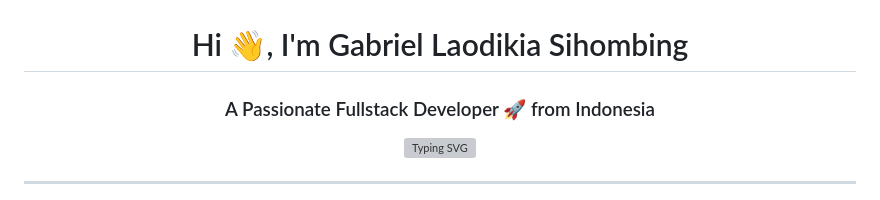
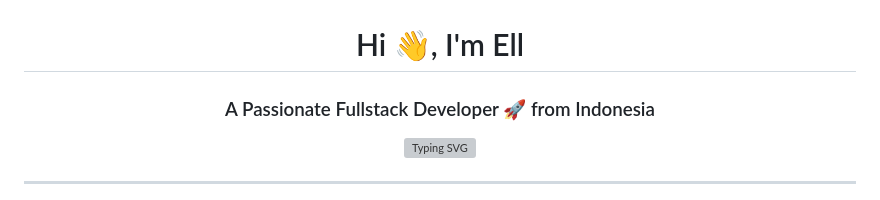
Before and after one commit to ellodikia/ellodikia, a Markdown page: README.md, the part around the change. Drawn GitHub-style; grey boxes are pictures that could not be loaded.

```diff
--- a/README.md
+++ b/README.md
@@ -3,7 +3,7 @@
   <img src="https://github.com/ellodikia/ellodikia/blob/main/img/github-header-banner.png?raw=true" alt="Header Banner" width="100%" />
 </p>
 
-<h1 align="center">Hi 👋, I'm <span style="color:#00bfff;">Gabriel Laodikia Sihombing</span></h1>
+<h1 align="center">Hi 👋, I'm <span style="color:#00bfff;">Ell</span></h1>
 <h3 align="center">A Passionate Fullstack Developer 🚀 from Indonesia</h3>
 
 <p align="center">
```
